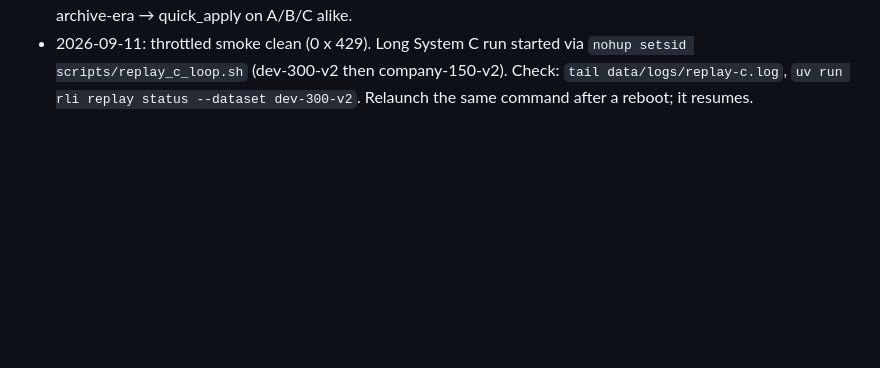
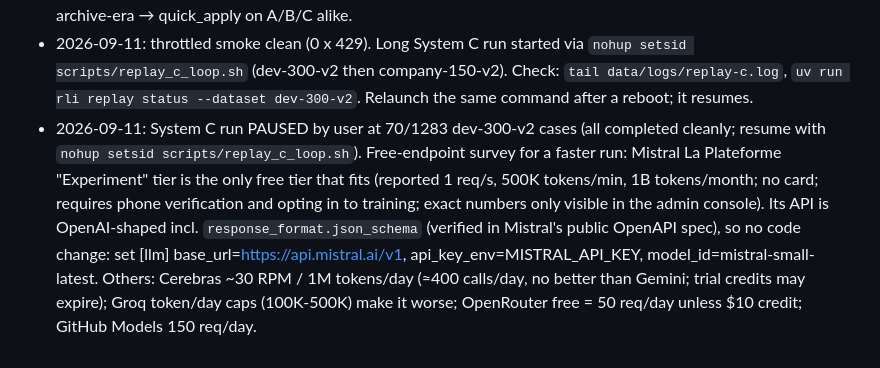
Before and after one commit to areebfazli/job_liveliness_investigator, a Markdown page: PROGRESS.md, the part around the change. GitHub-like rendering; blank space fills up the shorter version.

Commit message:
progress: System C run paused at 70 cases; free-endpoint survey (Mistral Experiment tier fits)

```diff
--- a/PROGRESS.md
+++ b/PROGRESS.md
@@ -49,3 +49,4 @@ Tracks milestone status against PLAN.md (which is frozen). Update this file only
 - 2026-09-11: LLM endpoint = Google Gemini free tier, model gemini-3.5-flash-lite (2.5-flash retired for new accounts; 3.5-flash / 3.6-flash are thinking models that ignore or slow structured output). Measured limits: 15 requests/min (burst-tested), 500 requests/day per project per model (Google error bodies quoted in multiple GitHub issues, Aug-Sep 2026; reset midnight Pacific). ~3 model calls/case → ~160 cases/day → dev-300-v2 (1283 cases) ≈ 8 days, company-150-v2 (692) ≈ 4 days. Client throttled to 10 RPM with minute-scale 429 backoff; `rli replay run --system C` is resumable and exits 3 on daily-quota exhaustion; `scripts/replay_c_loop.sh` sleeps to the reset and continues. Key lives only in gitignored `.env` (GEMINI_API_KEY); it was pasted in chat, rotate it after the run.
 - 2026-09-11: first 20-case C smoke on Gemini: investigator ran ~2x/case and chose company_events on 19/20; all archive-era → quick_apply on A/B/C alike.
 - 2026-09-11: throttled smoke clean (0 x 429). Long System C run started via `nohup setsid scripts/replay_c_loop.sh` (dev-300-v2 then company-150-v2). Check: `tail data/logs/replay-c.log`, `uv run rli replay status --dataset dev-300-v2`. Relaunch the same command after a reboot; it resumes.
+- 2026-09-11: System C run PAUSED by user at 70/1283 dev-300-v2 cases (all completed cleanly; resume with `nohup setsid scripts/replay_c_loop.sh`). Free-endpoint survey for a faster run: Mistral La Plateforme "Experiment" tier is the only free tier that fits (reported 1 req/s, 500K tokens/min, 1B tokens/month; no card; requires phone verification and opting in to training; exact numbers only visible in the admin console). Its API is OpenAI-shaped incl. `response_format.json_schema` (verified in Mistral's public OpenAPI spec), so no code change: set [llm] base_url=https://api.mistral.ai/v1, api_key_env=MISTRAL_API_KEY, model_id=mistral-small-latest. Others: Cerebras ~30 RPM / 1M tokens/day (≈400 calls/day, no better than Gemini; trial credits may expire); Groq token/day caps (100K-500K) make it worse; OpenRouter free = 50 req/day unless $10 credit; GitHub Models 150 req/day.
```
